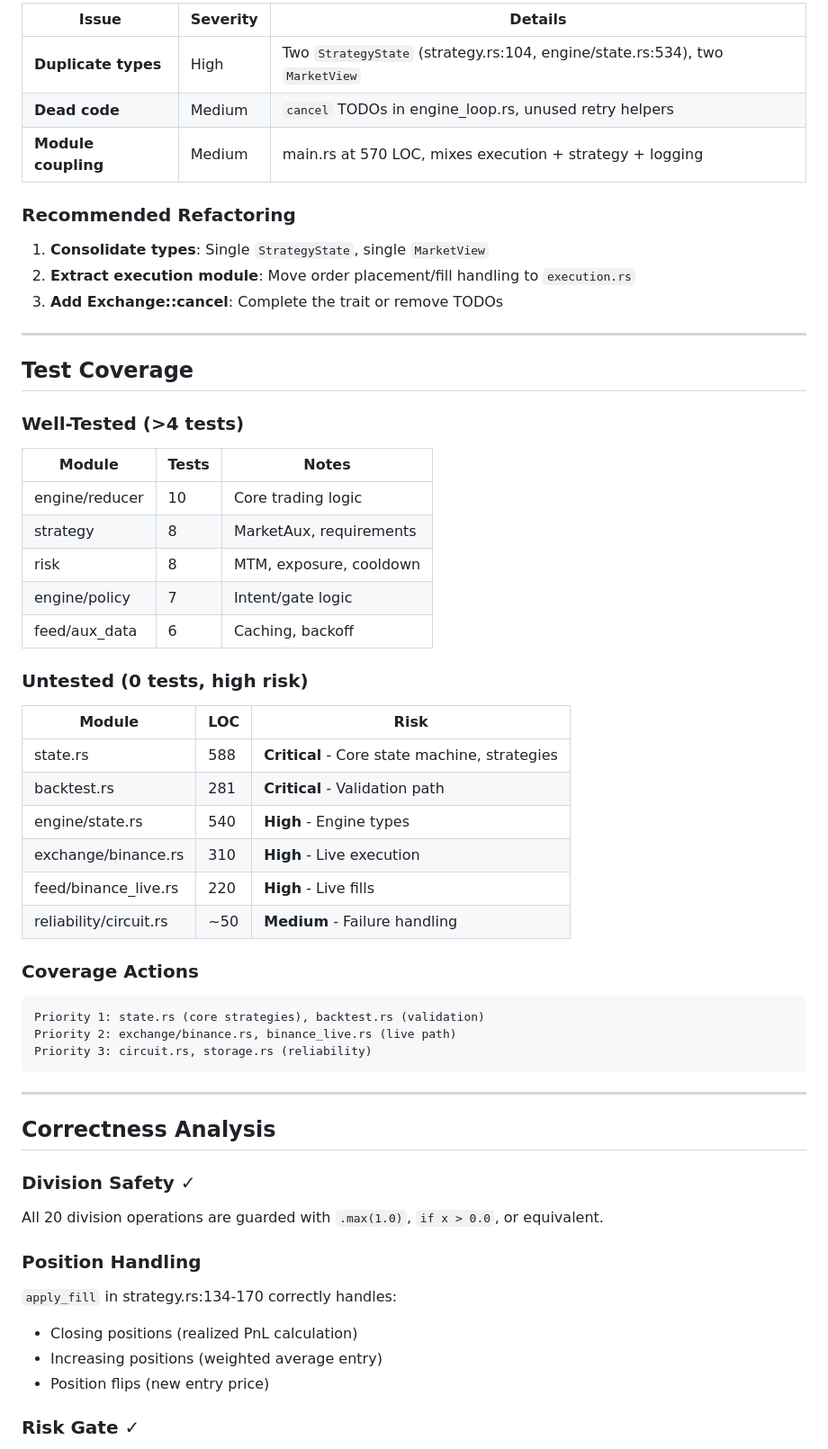
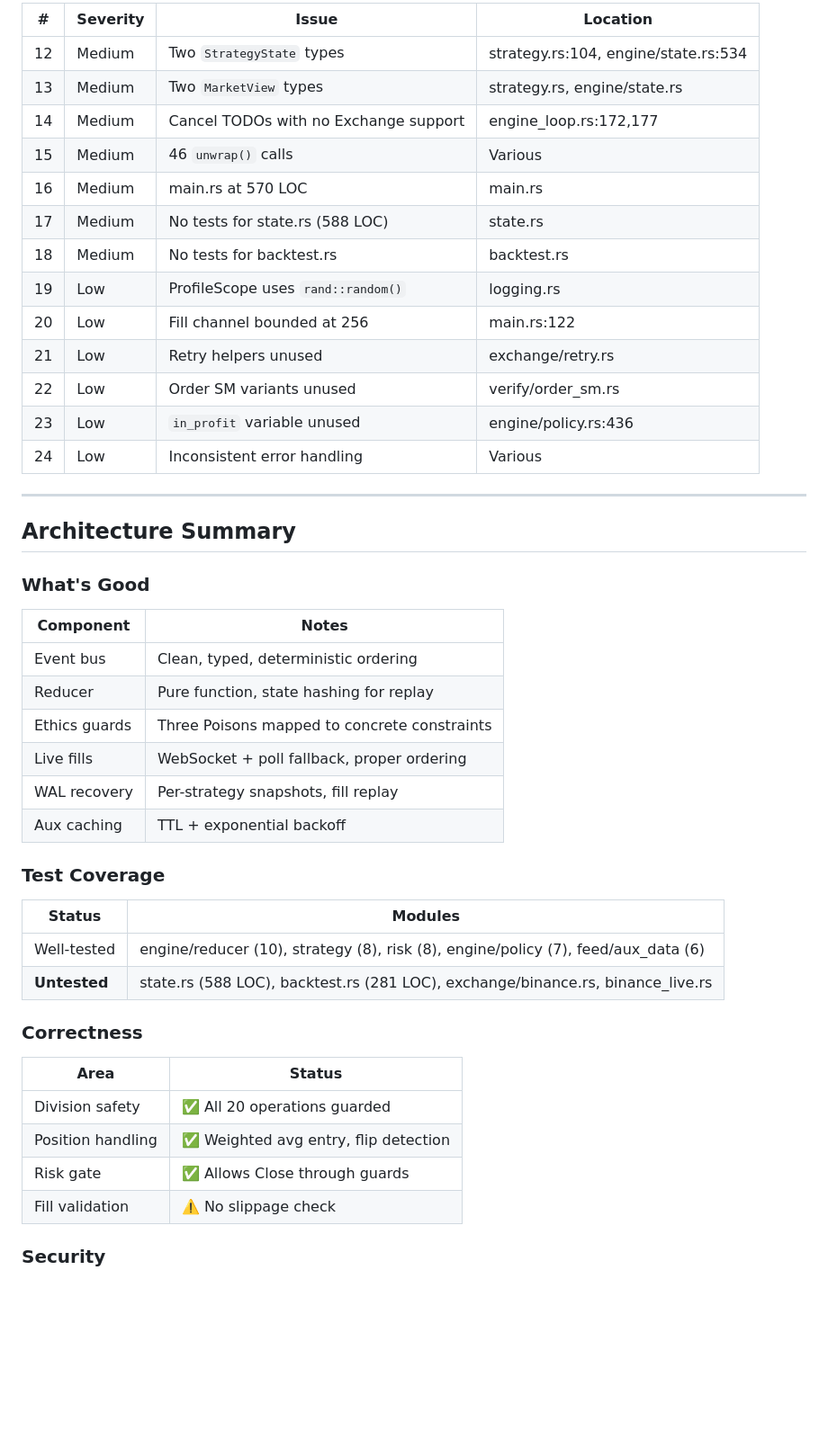
Before and after one commit to uprootiny/arbitragefx, a Markdown page: ENGINEERING_REVIEW.md, the part around one of its changes. Shown at 90% size. Drawn GitHub-style; blank space fills up the shorter version.

````diff
--- a/ENGINEERING_REVIEW.md
+++ b/ENGINEERING_REVIEW.md
@@ -35,63 +62,50 @@ The codebase implements an ethically-constrained cryptocurrency trading system w
 
-| Issue | Severity | Details |
-|-------|----------|---------|
-| **Duplicate types** | High | Two `StrategyState` (strategy.rs:104, engine/state.rs:534), two `MarketView` |
-| **Dead code** | Medium | `cancel` TODOs in engine_loop.rs, unused retry helpers |
-| **Module coupling** | Medium | main.rs at 570 LOC, mixes execution + strategy + logging |
-
-### Recommended Refactoring
-
-1. **Consolidate types**: Single `StrategyState`, single `MarketView`
-2. **Extract execution module**: Move order placement/fill handling to `execution.rs`
-3. **Add Exchange::cancel**: Complete the trait or remove TODOs
+| # | Severity | Issue | Location |
+|---|----------|-------|----------|
+| 12 | Medium | Two `StrategyState` types | strategy.rs:104, engine/state.rs:534 |
+| 13 | Medium | Two `MarketView` types | strategy.rs, engine/state.rs |
+| 14 | Medium | Cancel TODOs with no Exchange support | engine_loop.rs:172,177 |
+| 15 | Medium | 46 `unwrap()` calls | Various |
+| 16 | Medium | main.rs at 570 LOC | main.rs |
+| 17 | Medium | No tests for state.rs (588 LOC) | state.rs |
+| 18 | Medium | No tests for backtest.rs | backtest.rs |
+| 19 | Low | ProfileScope uses `rand::random()` | logging.rs |
+| 20 | Low | Fill channel bounded at 256 | main.rs:122 |
+| 21 | Low | Retry helpers unused | exchange/retry.rs |
+| 22 | Low | Order SM variants unused | verify/order_sm.rs |
+| 23 | Low | `in_profit` variable unused | engine/policy.rs:436 |
+| 24 | Low | Inconsistent error handling | Various |
 
 ---
 
-## Test Coverage
+## Architecture Summary
 
-### Well-Tested (>4 tests)
+### What's Good
 
-| Module | Tests | Notes |
-|--------|-------|-------|
-| engine/reducer | 10 | Core trading logic |
-| strategy | 8 | MarketAux, requirements |
-| risk | 8 | MTM, exposure, cooldown |
-| engine/policy | 7 | Intent/gate logic |
-| feed/aux_data | 6 | Caching, backoff |
+| Component | Notes |
+|-----------|-------|
+| Event bus | Clean, typed, deterministic ordering |
+| Reducer | Pure function, state hashing for replay |
+| Ethics guards | Three Poisons mapped to concrete constraints |
+| Live fills | WebSocket + poll fallback, proper ordering |
+| WAL recovery | Per-strategy snapshots, fill replay |
+| Aux caching | TTL + exponential backoff |
 
-### Untested (0 tests, high risk)
+### Test Coverage
 
-| Module | LOC | Risk |
-|--------|-----|------|
-| state.rs | 588 | **Critical** - Core state machine, strategies |
-| backtest.rs | 281 | **Critical** - Validation path |
-| engine/state.rs | 540 | **High** - Engine types |
-| exchange/binance.rs | 310 | **High** - Live execution |
-| feed/binance_live.rs | 220 | **High** - Live fills |
-| reliability/circuit.rs | ~50 | **Medium** - Failure handling |
+| Status | Modules |
+|--------|---------|
+| Well-tested | engine/reducer (10), strategy (8), risk (8), engine/policy (7), feed/aux_data (6) |
+| **Untested** | state.rs (588 LOC), backtest.rs (281 LOC), exchange/binance.rs, binance_live.rs |
 
-### Coverage Actions
+### Correctness
 
-```
-Priority 1: state.rs (core strategies), backtest.rs (validation)
-Priority 2: exchange/binance.rs, binance_live.rs (live path)
-Priority 3: circuit.rs, storage.rs (reliability)
-```
+| Area | Status |
+|------|--------|
+| Division safety | ✅ All 20 operations guarded |
+| Position handling | ✅ Weighted avg entry, flip detection |
+| Risk gate | ✅ Allows Close through guards |
+| Fill validation | ⚠️ No slippage check |
 
----
+### Security
 
-## Correctness Analysis
-
-### Division Safety ✓
-
-All 20 division operations are guarded with `.max(1.0)`, `if x > 0.0`, or equivalent.
-
-### Position Handling
-
-`apply_fill` in strategy.rs:134-170 correctly handles:
-- Closing positions (realized PnL calculation)
-- Increasing positions (weighted average entry)
-- Position flips (new entry price)
-
-### Risk Gate ✓
-
````
Also changed, not shown: other parts of ENGINEERING_REVIEW.md (+57 -159 lines).
